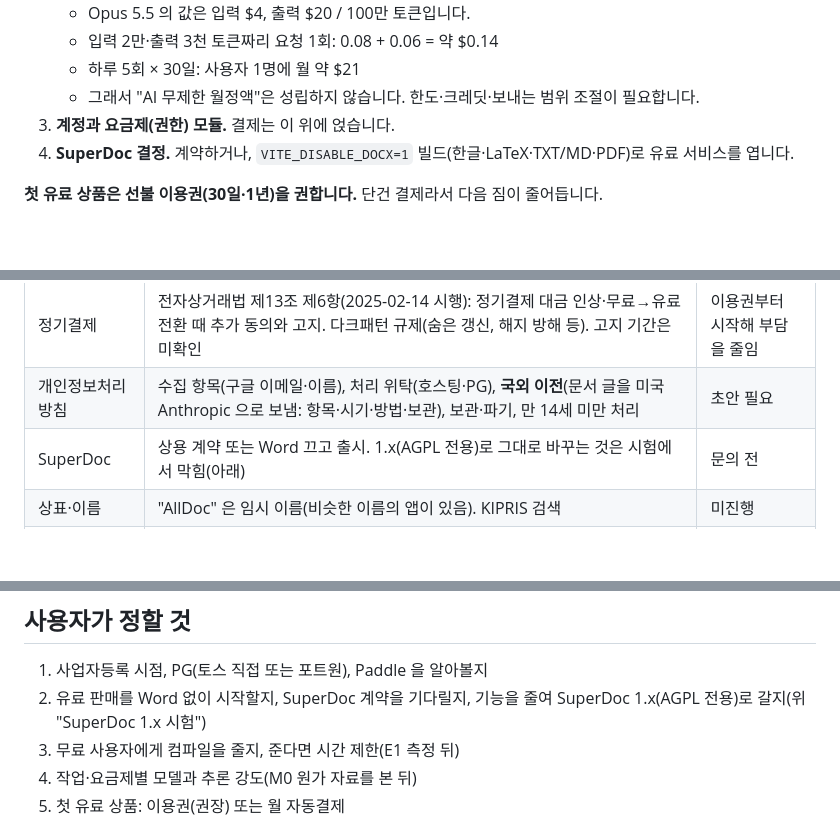
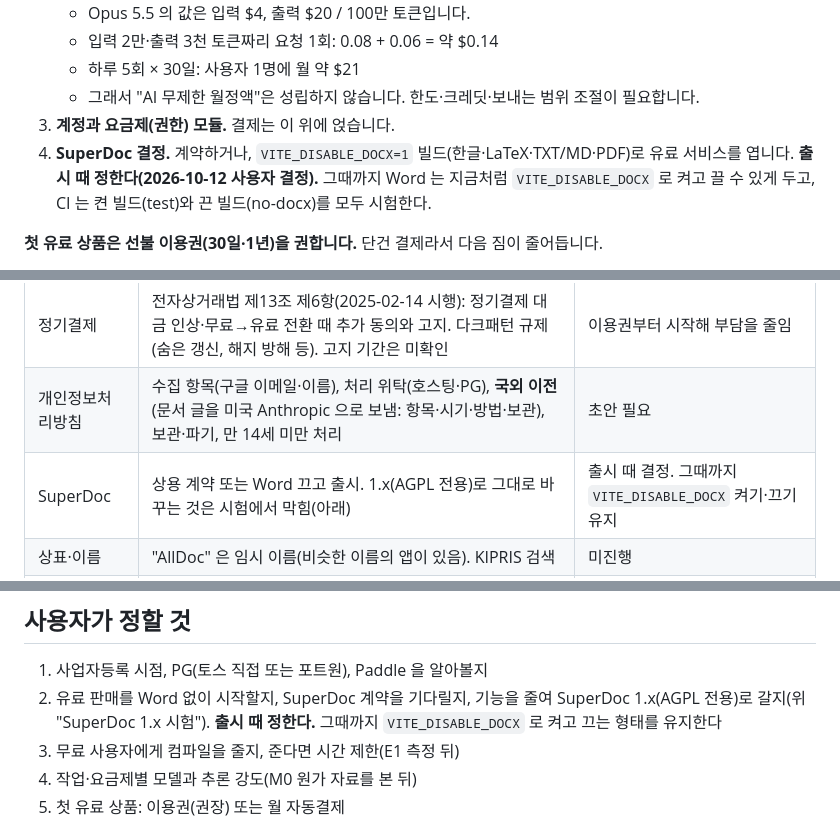
Before and after one commit to ZN9812/AllDoc, a Markdown page: docs/PRODUCT.md, 3 parts joined by grey strips. Rendered like a GitHub page; blank space fills up the shorter version.

Commit message:
SuperDoc 결정을 출시 때로 미루고 Word 켜기·끄기 형태를 유지한다고 기록
왜: 사용자가 Word 지원 여부(계약·Word 끄기·1.x)를 출시 때 정하기로 했다.
그때까지는 지금 있는 VITE_DISABLE_DOCX 빌드 설정으로 켜고 끌 수 있게 두며, 코드는 바꾸지 않는다.

확인한 것: 문서만 바꿨다. 켠 빌드와 끈 빌드는 CI 의 test·no-docx 작업이 각각 시험한다.

Co-Authored-By: Claude Opus 5.5 <noreply@anthropic.com>
Claude-Session: https://claude.ai/code/session_01HKnS7eEgFo5q55bJ3oKWzW

```diff
--- a/docs/PRODUCT.md
+++ b/docs/PRODUCT.md
@@ -34,7 +34,7 @@ LaTeX(논문) 편집 설계는 `docs/LATEX.md` 에 따로 있습니다. 구현
    - 하루 5회 × 30일: 사용자 1명에 월 약 $21
    - 그래서 "AI 무제한 월정액"은 성립하지 않습니다. 한도·크레딧·보내는 범위 조절이 필요합니다.
 3. **계정과 요금제(권한) 모듈.** 결제는 이 위에 얹습니다.
-4. **SuperDoc 결정.** 계약하거나, `VITE_DISABLE_DOCX=1` 빌드(한글·LaTeX·TXT/MD·PDF)로 유료 서비스를 엽니다.
+4. **SuperDoc 결정.** 계약하거나, `VITE_DISABLE_DOCX=1` 빌드(한글·LaTeX·TXT/MD·PDF)로 유료 서비스를 엽니다. **출시 때 정한다(2026-10-12 사용자 결정).** 그때까지 Word 는 지금처럼 `VITE_DISABLE_DOCX` 로 켜고 끌 수 있게 두고, CI 는 켠 빌드(test)와 끈 빌드(no-docx)를 모두 시험한다.
 
 **첫 유료 상품은 선불 이용권(30일·1년)을 권합니다.** 단건 결제라서 다음 짐이 줄어듭니다.
 - 자동결제(빌링키) 별도 심사
@@ -275,7 +275,7 @@ interface PaymentProvider {
 | 이용약관·환불정책 | 청약철회, 디지털 콘텐츠 예외는 사전에 분명히 알려야 함, 부가세 포함 가격 표시 | 초안 필요 |
 | 정기결제 | 전자상거래법 제13조 제6항(2025-02-14 시행): 정기결제 대금 인상·무료→유료 전환 때 추가 동의와 고지. 다크패턴 규제(숨은 갱신, 해지 방해 등). 고지 기간은 미확인 | 이용권부터 시작해 부담을 줄임 |
 | 개인정보처리방침 | 수집 항목(구글 이메일·이름), 처리 위탁(호스팅·PG), **국외 이전**(문서 글을 미국 Anthropic 으로 보냄: 항목·시기·방법·보관), 보관·파기, 만 14세 미만 처리 | 초안 필요 |
-| SuperDoc | 상용 계약 또는 Word 끄고 출시. 1.x(AGPL 전용)로 그대로 바꾸는 것은 시험에서 막힘(아래) | 문의 전 |
+| SuperDoc | 상용 계약 또는 Word 끄고 출시. 1.x(AGPL 전용)로 그대로 바꾸는 것은 시험에서 막힘(아래) | 출시 때 결정. 그때까지 `VITE_DISABLE_DOCX` 켜기·끄기 유지 |
 | 상표·이름 | "AllDoc" 은 임시 이름(비슷한 이름의 앱이 있음). KIPRIS 검색 | 미진행 |
 | AGPL | 서비스 이용자에게 소스 제공(`VITE_SOURCE_URL`). 남이 같은 코드로 서비스할 수 있음을 전제로 함. 외부 기여를 받기 전에 기여 동의서(CLA) 여부 결정 | 결정 필요 |
 
@@ -319,7 +319,7 @@ interface PaymentProvider {
 ## 사용자가 정할 것
 
 1. 사업자등록 시점, PG(토스 직접 또는 포트원), Paddle 을 알아볼지
-2. 유료 판매를 Word 없이 시작할지, SuperDoc 계약을 기다릴지, 기능을 줄여 SuperDoc 1.x(AGPL 전용)로 갈지(위 "SuperDoc 1.x 시험")
+2. 유료 판매를 Word 없이 시작할지, SuperDoc 계약을 기다릴지, 기능을 줄여 SuperDoc 1.x(AGPL 전용)로 갈지(위 "SuperDoc 1.x 시험"). **출시 때 정한다.** 그때까지 `VITE_DISABLE_DOCX` 로 켜고 끄는 형태를 유지한다
 3. 무료 사용자에게 컴파일을 줄지, 준다면 시간 제한(E1 측정 뒤)
 4. 작업·요금제별 모델과 추론 강도(M0 원가 자료를 본 뒤)
 5. 첫 유료 상품: 이용권(권장) 또는 월 자동결제
```
